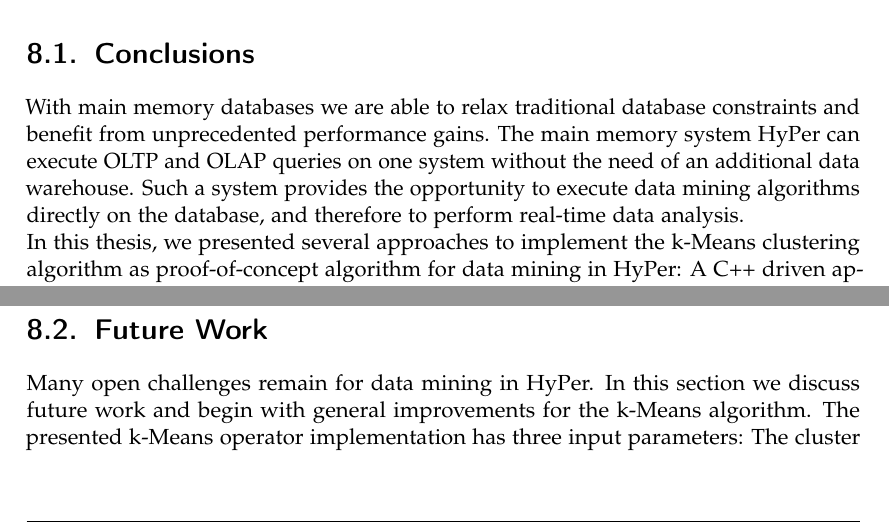
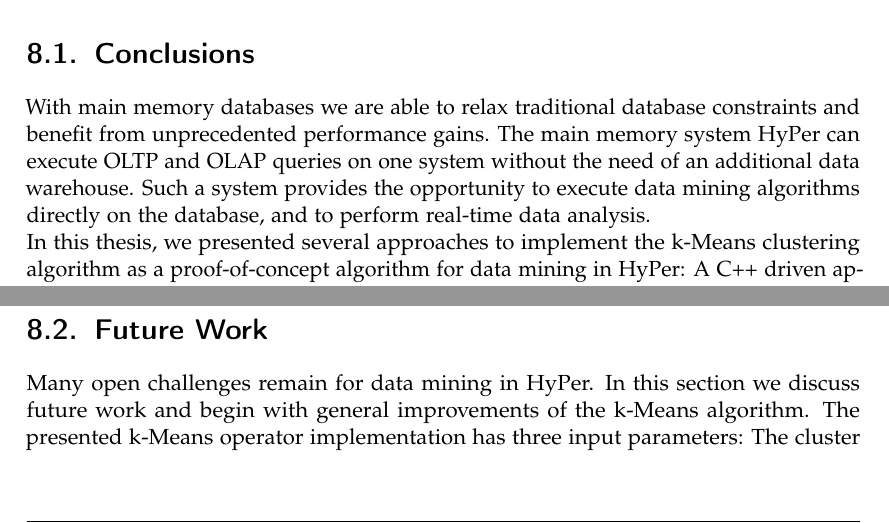
Before and after one commit to markap/Master-Thesis, a LaTeX thesis (main.tex, which reads chapters/conclusion.tex): two parts of page 68 of 74, joined at a grey line, cut so that both start at the same text. Compiled offline with pdfLaTeX; a LaTeX package or settings file that is missing is left out.

Commit message:
conclusion ready

```diff
--- a/chapters/conclusion.tex
+++ b/chapters/conclusion.tex
@@ -2,7 +2,7 @@
 In this thesis we have presented a proof-of-concept implementation of the k-Means clustering algorithm as HyPer operator. This chapter provides conclusions of the presented work and addresses open challenges.
 
 \section{Conclusions}
-With main memory databases we are able to relax traditional database constraints and benefit from unprecedented performance gains. The main memory system HyPer can execute OLTP and OLAP queries on one system without the need of an additional data warehouse. Such a system provides the opportunity to execute data mining algorithms directly on the database, and therefore to perform real-time data analysis.
+With main memory databases we are able to relax traditional database constraints and benefit from unprecedented performance gains. The main memory system HyPer can execute OLTP and OLAP queries on one system without the need of an additional data warehouse. Such a system provides the opportunity to execute data mining algorithms directly on the database, and to perform real-time data analysis.
 \\
-In this thesis, we presented several approaches to implement the k-Means clustering algorithm as proof-of-concept algorithm for data mining in HyPer: A C++ driven approach, an LLVM driven approach and a parallel implementation have been presented. The implementation details can be used as building blocks for further data mining algorithms.
+In this thesis, we presented several approaches to implement the k-Means clustering algorithm as a proof-of-concept algorithm for data mining in HyPer: A C++ driven approach, an LLVM driven approach and a parallel implementation have been presented. The implementation details can be used as building blocks for further data mining algorithms.
 \\
@@ -12,7 +12,7 @@ In conclusion, we showed that the k-Means algorithm implemented as HyPer operato
 
 \section{Future Work}
 
-Many open challenges remain for data mining in HyPer. In this section we discuss future work and begin with general improvements for the k-Means algorithm.
+Many open challenges remain for data mining in HyPer. In this section we discuss future work and begin with general improvements of the k-Means algorithm.
 The presented k-Means operator implementation has three input parameters: The cluster number $k$, the maximum number of iterations and a verbose option to output statistics of the performed execution, such as the center coordinates and the cluster compactness.
 In future implementations we want to enhance the capabilities of k-Means and make our algorithm more flexible.
 One approach is to allow the user to choose the distance function. So far, the k-Means operator implements the euclidean distance, however, for some problems, other distance measurements are more appropriate, such as the manhattan, euclidean, minkowski or chebyshev distance, or the cosine similarity.
```
Also changed, not shown: chapters/conclusion.tex (8 more changed lines), 1 other file.
